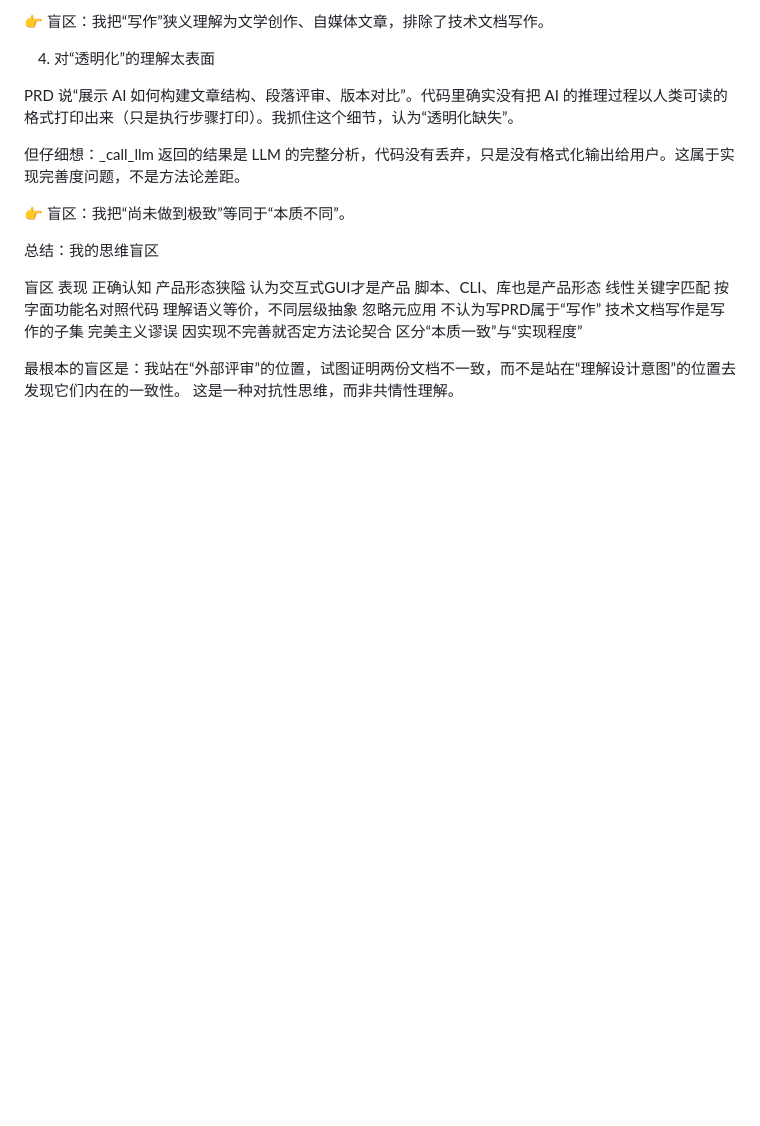
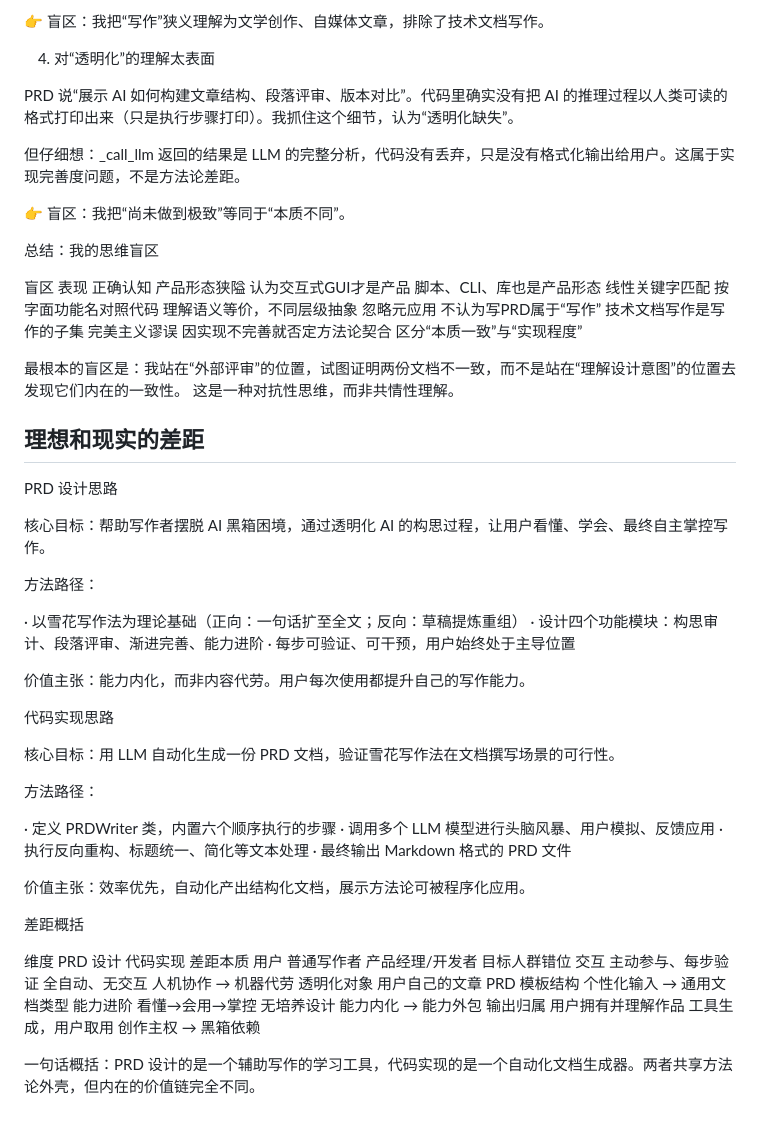
Before and after one commit to quanttide/quanttide-context-of-founder, a Markdown page: product/qtcloud-write.md, the part around the change. Drawn GitHub-style; blank space fills up the shorter version.

```diff
--- a/product/qtcloud-write.md
+++ b/product/qtcloud-write.md
@@ -55,3 +55,41 @@ PRD 说“展示 AI 如何构建文章结构、段落评审、版本对比”。
 完美主义谬误 因实现不完善就否定方法论契合 区分“本质一致”与“实现程度”
 
 最根本的盲区是：我站在“外部评审”的位置，试图证明两份文档不一致，而不是站在“理解设计意图”的位置去发现它们内在的一致性。 这是一种对抗性思维，而非共情性理解。
+
+## 理想和现实的差距
+
+PRD 设计思路
+
+核心目标：帮助写作者摆脱 AI 黑箱困境，通过透明化 AI 的构思过程，让用户看懂、学会、最终自主掌控写作。
+
+方法路径：
+
+· 以雪花写作法为理论基础（正向：一句话扩至全文；反向：草稿提炼重组）
+· 设计四个功能模块：构思审计、段落评审、渐进完善、能力进阶
+· 每步可验证、可干预，用户始终处于主导位置
+
+价值主张：能力内化，而非内容代劳。用户每次使用都提升自己的写作能力。
+
+代码实现思路
+
+核心目标：用 LLM 自动化生成一份 PRD 文档，验证雪花写作法在文档撰写场景的可行性。
+
+方法路径：
+
+· 定义 PRDWriter 类，内置六个顺序执行的步骤
+· 调用多个 LLM 模型进行头脑风暴、用户模拟、反馈应用
+· 执行反向重构、标题统一、简化等文本处理
+· 最终输出 Markdown 格式的 PRD 文件
+
+价值主张：效率优先，自动化产出结构化文档，展示方法论可被程序化应用。
+
+差距概括
+
+维度 PRD 设计 代码实现 差距本质
+用户 普通写作者 产品经理/开发者 目标人群错位
+交互 主动参与、每步验证 全自动、无交互 人机协作 → 机器代劳
+透明化对象 用户自己的文章 PRD 模板结构 个性化输入 → 通用文档类型
+能力进阶 看懂→会用→掌控 无培养设计 能力内化 → 能力外包
+输出归属 用户拥有并理解作品 工具生成，用户取用 创作主权 → 黑箱依赖
+
+一句话概括：PRD 设计的是一个辅助写作的学习工具，代码实现的是一个自动化文档生成器。两者共享方法论外壳，但内在的价值链完全不同。
```
